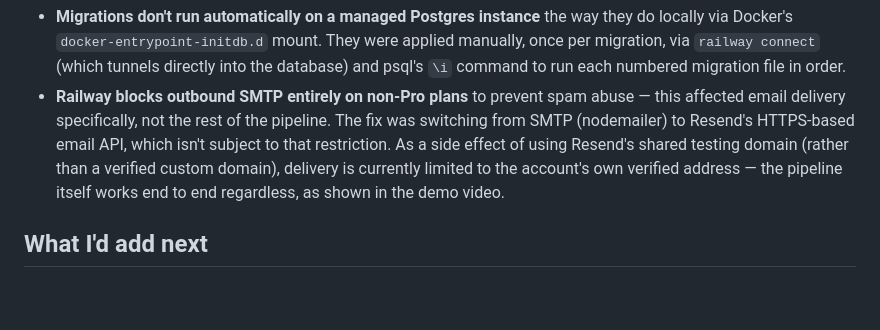
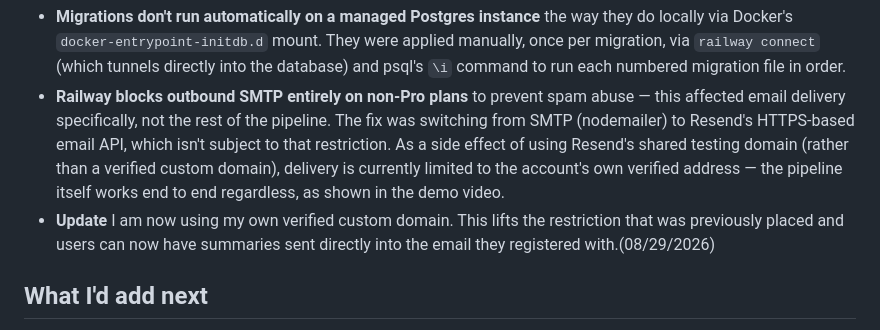
Before and after one commit to Amon-10/doc-pipeline, a Markdown page: README.md, the part around the change. Drawn GitHub-style; blank space fills up the shorter version.

```diff
--- a/README.md
+++ b/README.md
@@ -140,6 +140,7 @@ Deployed on Railway: app service + managed Postgres + managed Redis. A few thing
 
 - **Migrations don't run automatically on a managed Postgres instance** the way they do locally via Docker's `docker-entrypoint-initdb.d` mount. They were applied manually, once per migration, via `railway connect` (which tunnels directly into the database) and psql's `\i` command to run each numbered migration file in order.
 - **Railway blocks outbound SMTP entirely on non-Pro plans** to prevent spam abuse — this affected email delivery specifically, not the rest of the pipeline. The fix was switching from SMTP (nodemailer) to Resend's HTTPS-based email API, which isn't subject to that restriction. As a side effect of using Resend's shared testing domain (rather than a verified custom domain), delivery is currently limited to the account's own verified address — the pipeline itself works end to end regardless, as shown in the demo video.
+- **Update** I am now using my own verified custom domain. This lifts the restriction that was previously placed and users can now have summaries sent directly into the email they registered with.(08/29/2026)
 
 ## What I'd add next
 
```
